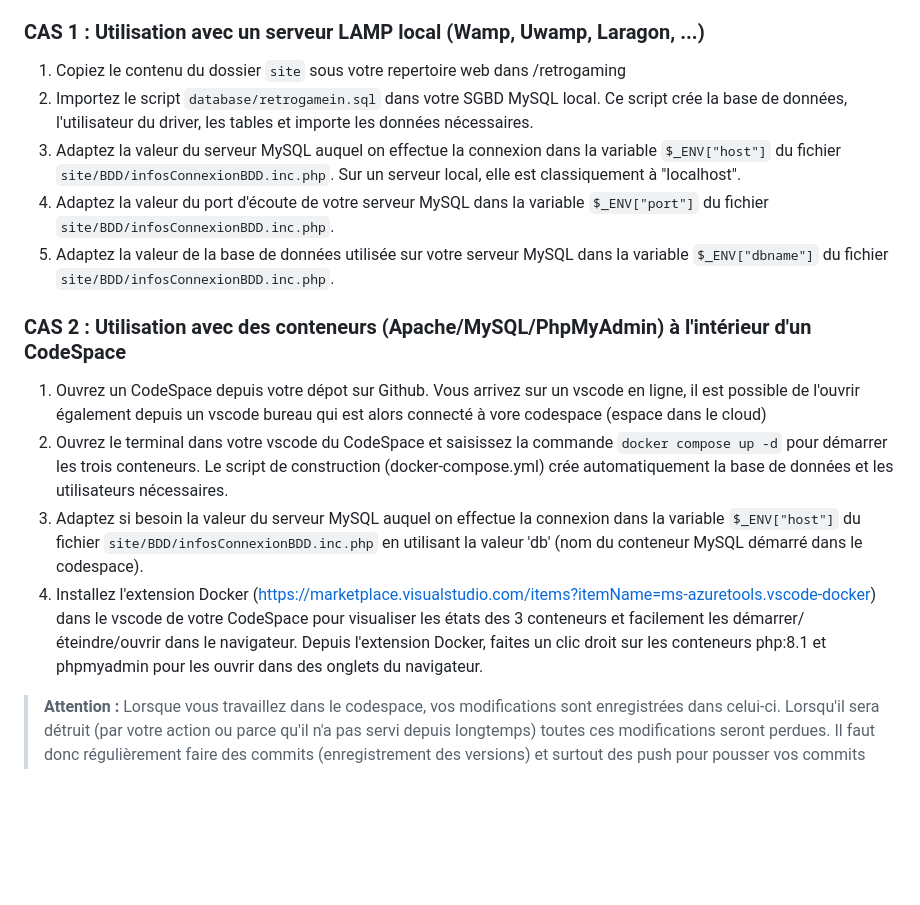
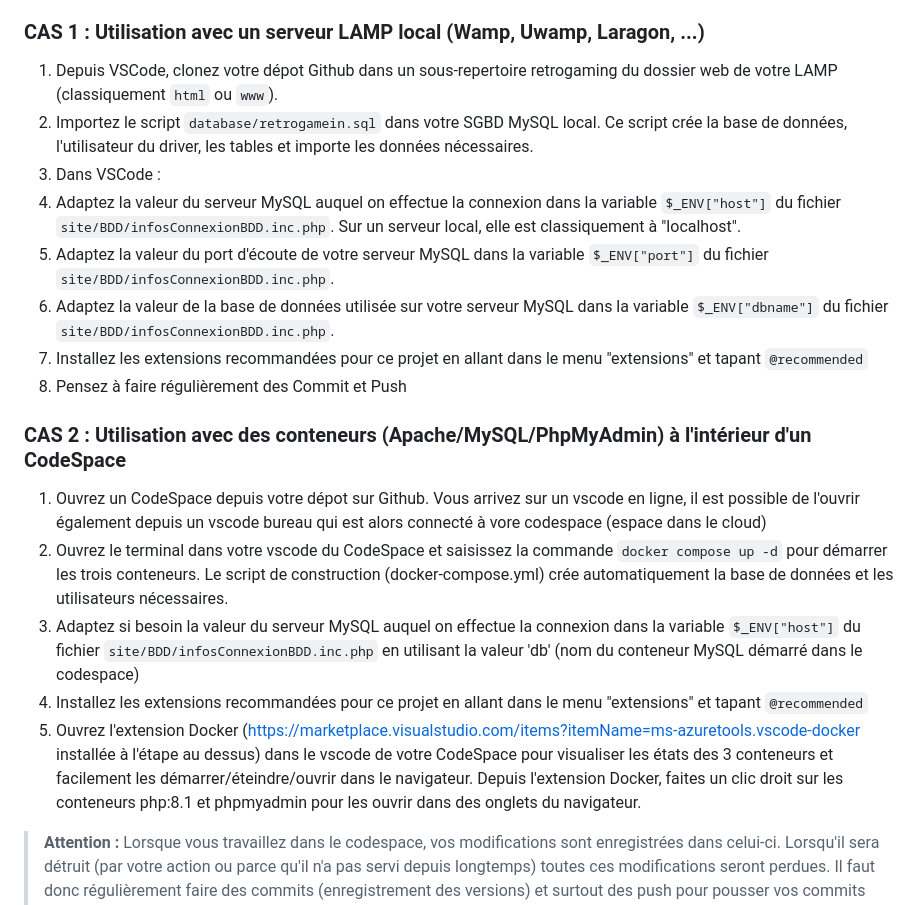
Before and after one commit to taccary/B1-SIO1-decouverte-php, a Markdown page: README.md, the part around the change. GitHub-like rendering; blank space fills up the shorter version.

```diff
--- a/README.md
+++ b/README.md
@@ -8,17 +8,21 @@ Ce projet nécessite les éléments suivants :
 - Un serveur SGBD MySQL
 
 ### CAS 1 : Utilisation avec un serveur LAMP local (Wamp, Uwamp, Laragon, ...)
-1. Copiez le contenu du dossier `site` sous votre repertoire web dans /retrogaming
-2. Importez le script `database/retrogamein.sql` dans votre SGBD MySQL local. Ce script crée la base de données, l'utilisateur du driver, les tables et importe les données nécessaires.
-2. Adaptez la valeur du serveur MySQL auquel on effectue la connexion dans la variable `$_ENV["host"]` du fichier `site/BDD/infosConnexionBDD.inc.php`. Sur un serveur local, elle est classiquement à "localhost".
-2. Adaptez la valeur du port d'écoute de votre serveur MySQL dans la variable `$_ENV["port"]` du fichier `site/BDD/infosConnexionBDD.inc.php`.
-3. Adaptez la valeur de la base de données utilisée sur votre serveur MySQL dans la variable `$_ENV["dbname"]` du fichier `site/BDD/infosConnexionBDD.inc.php`.
+1. Depuis VSCode, clonez votre dépot Github dans un sous-repertoire retrogaming du dossier web de votre LAMP (classiquement `html` ou `www`).
+3. Importez le script `database/retrogamein.sql` dans votre SGBD MySQL local. Ce script crée la base de données, l'utilisateur du driver, les tables et importe les données nécessaires.
+4. Dans VSCode :
+  1. Adaptez la valeur du serveur MySQL auquel on effectue la connexion dans la variable `$_ENV["host"]` du fichier `site/BDD/infosConnexionBDD.inc.php`. Sur un serveur local, elle est classiquement à "localhost".
+  2. Adaptez la valeur du port d'écoute de votre serveur MySQL dans la variable `$_ENV["port"]` du fichier `site/BDD/infosConnexionBDD.inc.php`.
+  3. Adaptez la valeur de la base de données utilisée sur votre serveur MySQL dans la variable `$_ENV["dbname"]` du fichier `site/BDD/infosConnexionBDD.inc.php`.
+  4. Installez les extensions recommandées pour ce projet en allant dans le menu "extensions" et tapant `@recommended`
+5. Pensez à faire régulièrement des Commit et Push
 
 ### CAS 2 : Utilisation avec des conteneurs (Apache/MySQL/PhpMyAdmin) à l'intérieur d'un CodeSpace
 1. Ouvrez un CodeSpace depuis votre dépot sur Github. Vous arrivez sur un vscode en ligne, il est possible de l'ouvrir également depuis un vscode bureau qui est alors connecté à vore codespace (espace dans le cloud)
 2. Ouvrez le terminal dans votre vscode du CodeSpace et saisissez la commande `docker compose up -d` pour démarrer les trois conteneurs. Le script de construction (docker-compose.yml) crée automatiquement la base de données et les utilisateurs nécessaires.
-3. Adaptez si besoin la valeur du serveur MySQL auquel on effectue la connexion dans la variable `$_ENV["host"]` du fichier `site/BDD/infosConnexionBDD.inc.php` en utilisant la valeur 'db' (nom du conteneur MySQL démarré dans le codespace).
-4. Installez l'extension Docker (https://marketplace.visualstudio.com/items?itemName=ms-azuretools.vscode-docker) dans le vscode de votre CodeSpace pour visualiser les états des 3 conteneurs et facilement les démarrer/éteindre/ouvrir dans le navigateur. Depuis l'extension Docker, faites un clic droit sur les conteneurs php:8.1 et phpmyadmin pour les ouvrir dans des onglets du navigateur.
+3. Adaptez si besoin la valeur du serveur MySQL auquel on effectue la connexion dans la variable `$_ENV["host"]` du fichier `site/BDD/infosConnexionBDD.inc.php` en utilisant la valeur 'db' (nom du conteneur MySQL démarré dans le codespace)
+4. Installez les extensions recommandées pour ce projet en allant dans le menu "extensions" et tapant `@recommended`
+5. Ouvrez l'extension Docker (https://marketplace.visualstudio.com/items?itemName=ms-azuretools.vscode-docker installée à l'étape au dessus) dans le vscode de votre CodeSpace pour visualiser les états des 3 conteneurs et facilement les démarrer/éteindre/ouvrir dans le navigateur. Depuis l'extension Docker, faites un clic droit sur les conteneurs php:8.1 et phpmyadmin pour les ouvrir dans des onglets du navigateur.
 > **Attention :** Lorsque vous travaillez dans le codespace, vos modifications sont enregistrées dans celui-ci. Lorsqu'il sera détruit (par votre action ou parce qu'il n'a pas servi depuis longtemps) toutes ces modifications seront perdues. Il faut donc régulièrement faire des commits (enregistrement des versions) et surtout des push pour pousser vos commits sur le dépôt GitHub (ainsi on ne perd plus rien).
 
 > **Info relative aux modifications dans la BDD :** La BDD est générée lors de la création des conteneurs. Ses fichiers sont mappés avec le dossier `database/db_data` qui n'est intégré dans le dépot (il est défini dans le .gitignore). Cela implique là-aussi que les modif apportées à la BDD dans le codespace disparaitront à sa destruction. Pour les conserver (si elles sont utiles), il est conseillé de scripter chaque évolution dans un fichier .sql ou de mettre à jour le fichier d'initialisation de la base de données à partir d'u dump de votre BDD.
```
